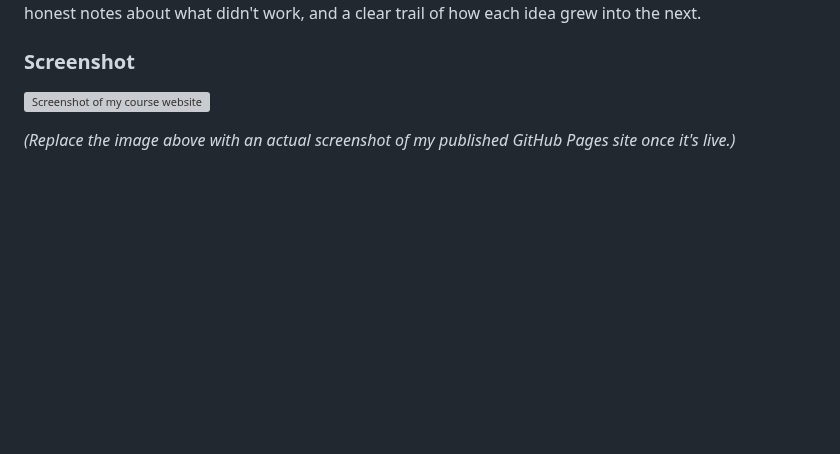
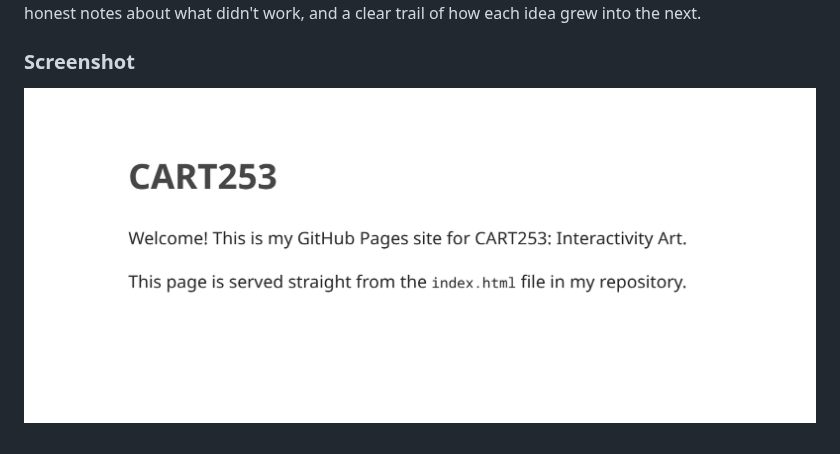
Before and after one commit to max-GIT-alt/cart253, a Markdown page: journal.md, the part around the change. GitHub-like rendering; pictures changed too: images/journal-screenshot.png (added); blank space fills up the shorter version; grey boxes are pictures that could not be loaded.

```diff
--- a/journal.md
+++ b/journal.md
@@ -12,6 +12,4 @@ I hope the future audience for this site — classmates, instructors, maybe futu
 
 ### Screenshot
 
-![Screenshot of my course website](images/journal-screenshot-placeholder.png)
-
-*(Replace the image above with an actual screenshot of my published GitHub Pages site once it's live.)*
+![Screenshot of my course website](images/journal-screenshot.png)
```
